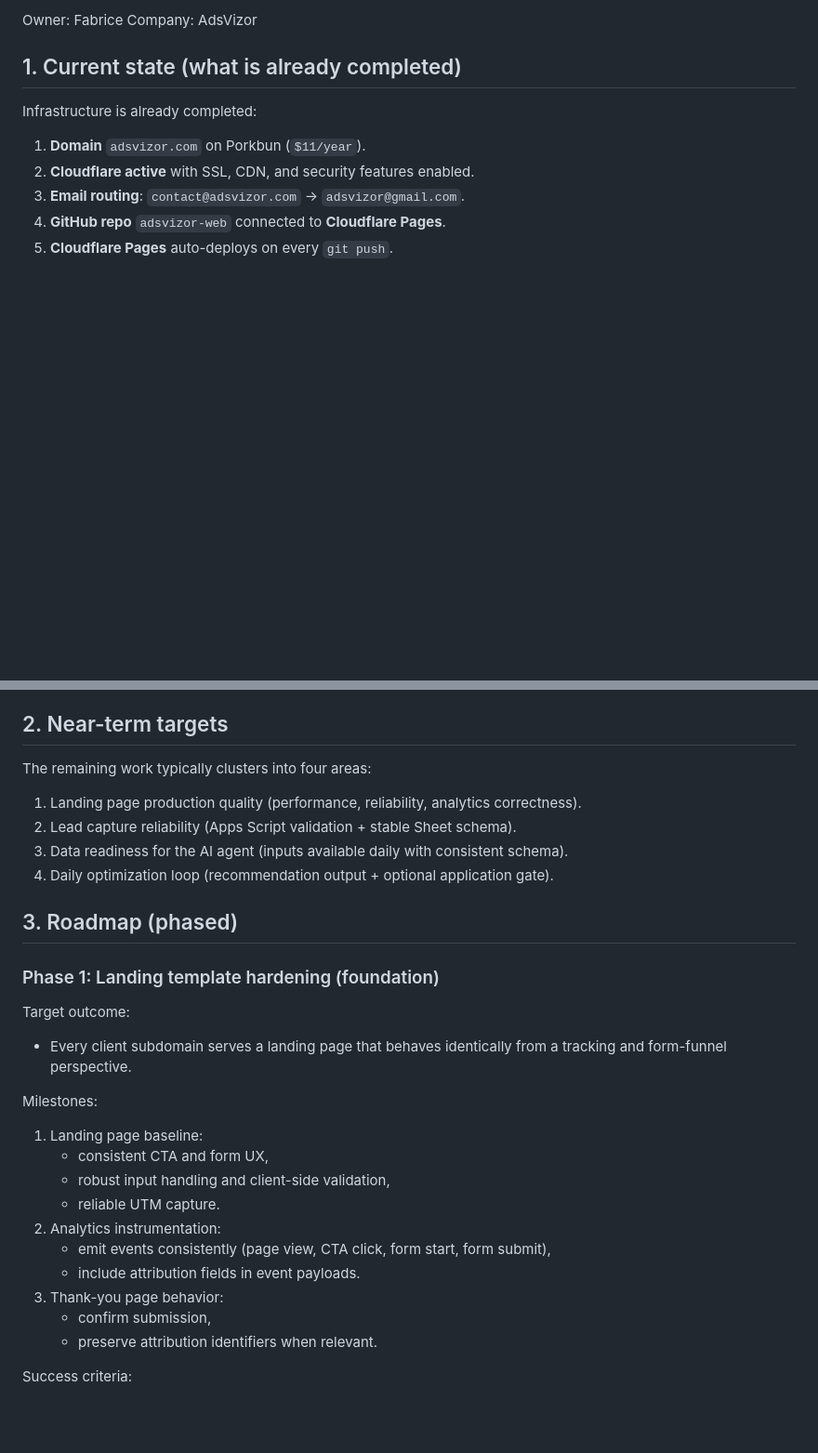
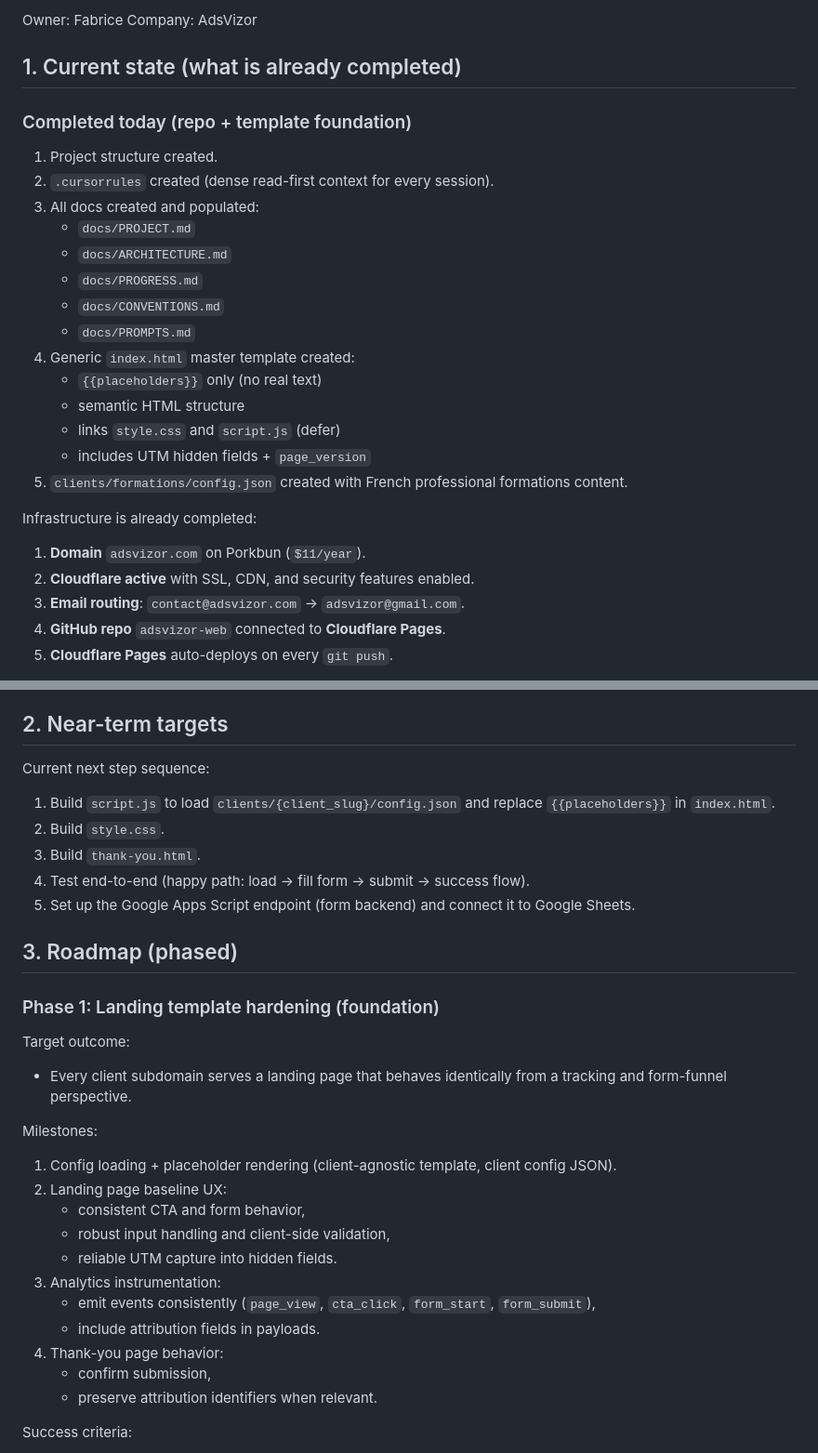
Before and after one commit to adsvizor/adsvizor-web, a Markdown page: docs/PROGRESS.md, 2 parts joined by grey strips. Shown at 93% size. GitHub-like rendering; blank space fills up the shorter version.

Commit message:
docs: update progress

```diff
--- a/docs/PROGRESS.md
+++ b/docs/PROGRESS.md
@@ -6,6 +6,23 @@ Owner: Fabrice
 Company: AdsVizor
 
 ## 1. Current state (what is already completed)
+
+### Completed today (repo + template foundation)
+
+1. Project structure created.
+2. `.cursorrules` created (dense read-first context for every session).
+3. All docs created and populated:
+   * `docs/PROJECT.md`
+   * `docs/ARCHITECTURE.md`
+   * `docs/PROGRESS.md`
+   * `docs/CONVENTIONS.md`
+   * `docs/PROMPTS.md`
+4. Generic `index.html` master template created:
+   * `{{placeholders}}` only (no real text)
+   * semantic HTML structure
+   * links `style.css` and `script.js` (defer)
+   * includes UTM hidden fields + `page_version`
+5. `clients/formations/config.json` created with French professional formations content.
 
 Infrastructure is already completed:
 
@@ -23,12 +40,13 @@ These items enable the operational model:
 
 ## 2. Near-term targets
 
-The remaining work typically clusters into four areas:
+Current next step sequence:
 
-1. Landing page production quality (performance, reliability, analytics correctness).
-2. Lead capture reliability (Apps Script validation + stable Sheet schema).
-3. Data readiness for the AI agent (inputs available daily with consistent schema).
-4. Daily optimization loop (recommendation output + optional application gate).
+1. Build `script.js` to load `clients/{client_slug}/config.json` and replace `{{placeholders}}` in `index.html`.
+2. Build `style.css`.
+3. Build `thank-you.html`.
+4. Test end-to-end (happy path: load -> fill form -> submit -> success flow).
+5. Set up the Google Apps Script endpoint (form backend) and connect it to Google Sheets.
 
 ## 3. Roadmap (phased)
 
@@ -40,14 +58,15 @@ Target outcome:
 
 Milestones:
 
-1. Landing page baseline:
-   * consistent CTA and form UX,
+1. Config loading + placeholder rendering (client-agnostic template, client config JSON).
+2. Landing page baseline UX:
+   * consistent CTA and form behavior,
    * robust input handling and client-side validation,
-   * reliable UTM capture.
-2. Analytics instrumentation:
-   * emit events consistently (page view, CTA click, form start, form submit),
-   * include attribution fields in event payloads.
-3. Thank-you page behavior:
+   * reliable UTM capture into hidden fields.
+3. Analytics instrumentation:
+   * emit events consistently (`page_view`, `cta_click`, `form_start`, `form_submit`),
+   * include attribution fields in payloads.
+4. Thank-you page behavior:
    * confirm submission,
    * preserve attribution identifiers when relevant.
 
```
